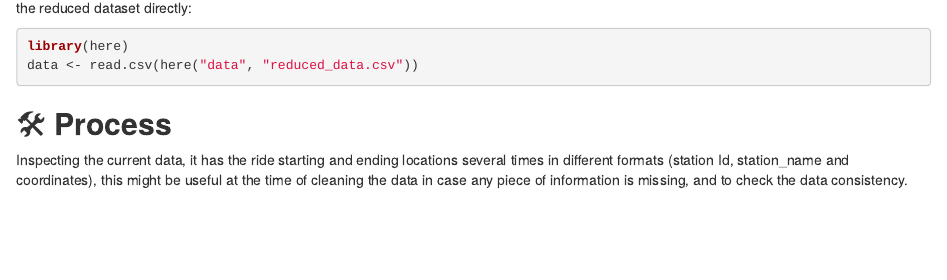
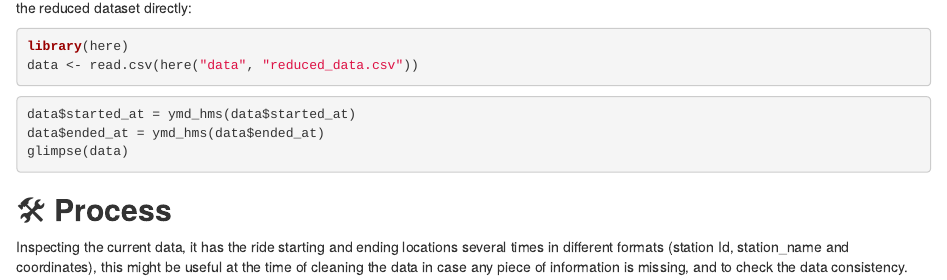
Before and after one commit to davidzg/Cyclistic_Case_Study, an R Markdown document (Cyclistic.Rmd): the page in a window 1100 px wide, from 1150 px down. Rendered offline with R 4.5, knitr and Pandoc, with nearby package versions; some code elsewhere in the file could not run offline.

Commit message:
Support for importing the reduced dataset

````diff
--- a/Cyclistic.Rmd
+++ b/Cyclistic.Rmd
@@ -68,6 +67,11 @@ If you're running this notebook on your own machine and **don't have the origina
 library(here)
 data <- read.csv(here("data", "reduced_data.csv"))
 ```
+```{r load-reduced-data, eval=FALSE}
+data$started_at = ymd_hms(data$started_at)
+data$ended_at = ymd_hms(data$ended_at)
+glimpse(data)
+```
 
 ## 🛠 **Process**
 
````
Also changed, not shown: Cyclistic.Rmd (6 more changed lines).
